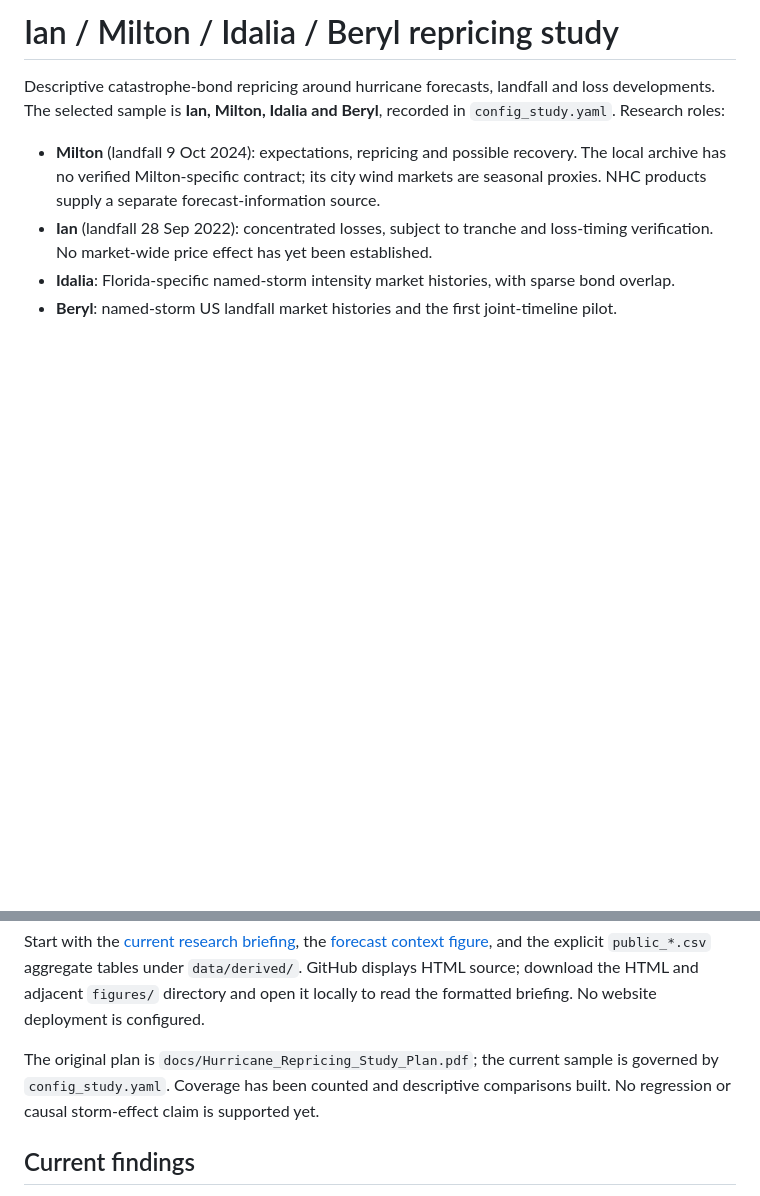
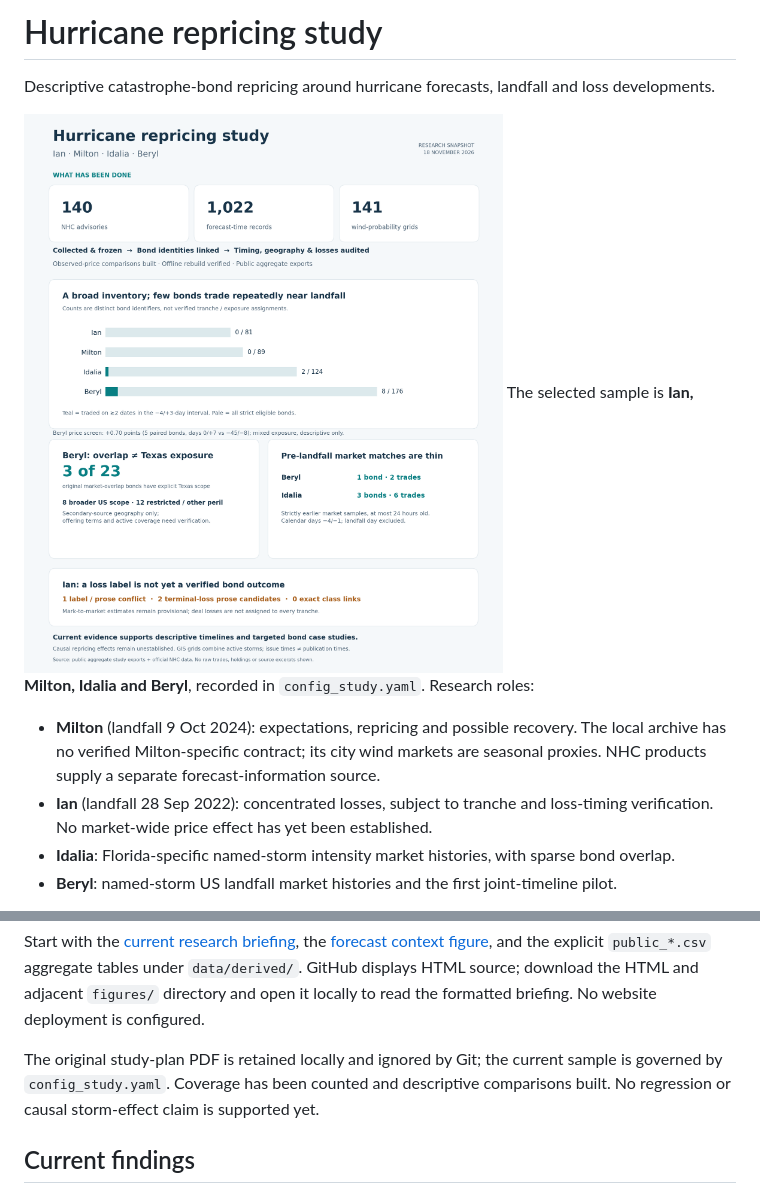
Before and after one commit to carospark/milton_ian_repricing, a Markdown page: README.md, 2 parts joined by grey strips. GitHub-like rendering; pictures changed too: figures/hurricane_repricing_summary.png (added); blank space fills up the shorter version.

Commit message:
Rename study, untrack local plan and add visual research summary

```diff
--- a/README.md
+++ b/README.md
@@ -1,6 +1,8 @@
-# Ian / Milton / Idalia / Beryl repricing study
+# Hurricane repricing study
 
 Descriptive catastrophe-bond repricing around hurricane forecasts, landfall and loss developments.
+
+![Visual summary of completed work and findings](figures/hurricane_repricing_summary.png)
 The selected sample is **Ian, Milton, Idalia and Beryl**, recorded in
 `config_study.yaml`. Research roles:
 
@@ -21,8 +23,8 @@ explicit `public_*.csv` aggregate tables under `data/derived/`.
 GitHub displays HTML source; download the HTML and adjacent `figures/` directory
 and open it locally to read the formatted briefing. No website deployment is configured.
 
-The original plan is `docs/Hurricane_Repricing_Study_Plan.pdf`; the current sample
-is governed by `config_study.yaml`. Coverage has been counted and descriptive
+The original study-plan PDF is retained locally and ignored by Git; the current
+sample is governed by `config_study.yaml`. Coverage has been counted and descriptive
 comparisons built. No regression or causal storm-effect claim is supported yet.
 
 ## Current findings
```
Also changed, not shown: HANDOFF.md (+5 -0 lines), 11 other files.
